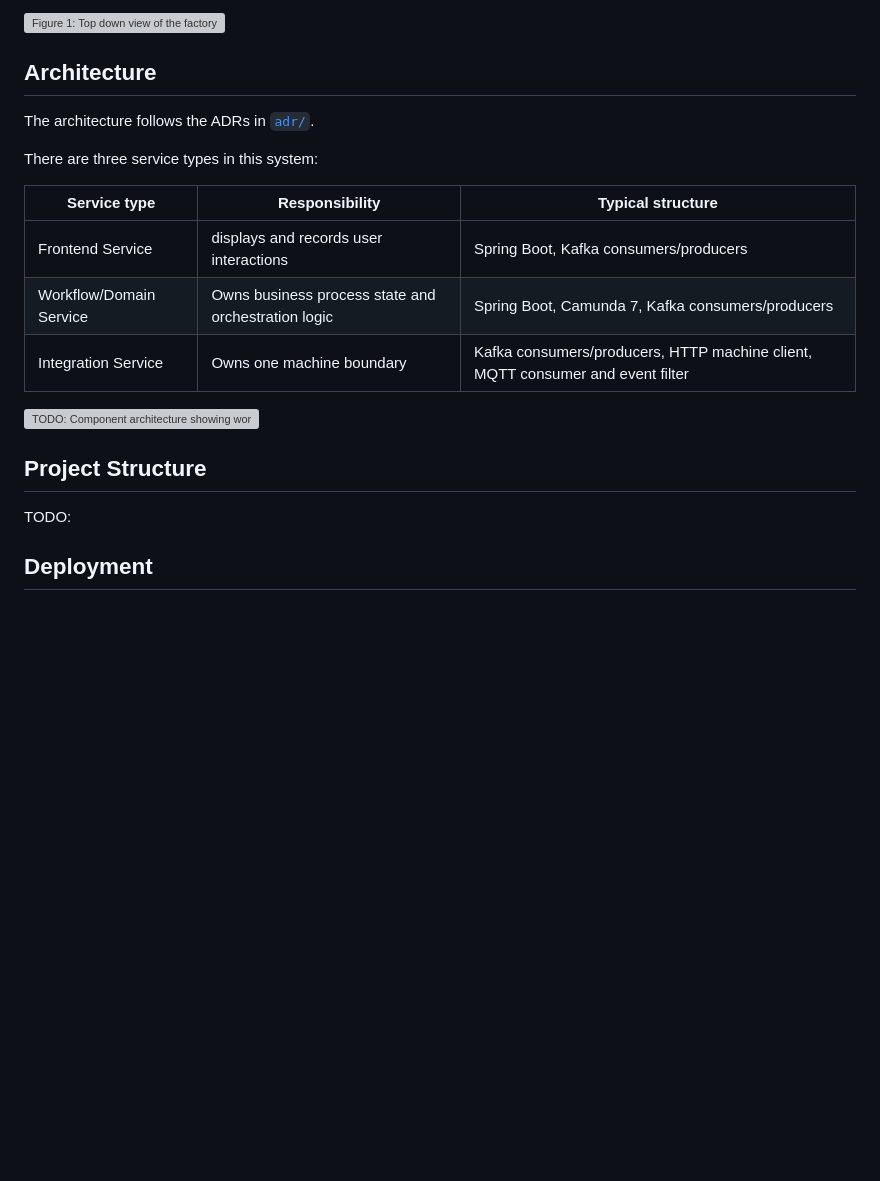
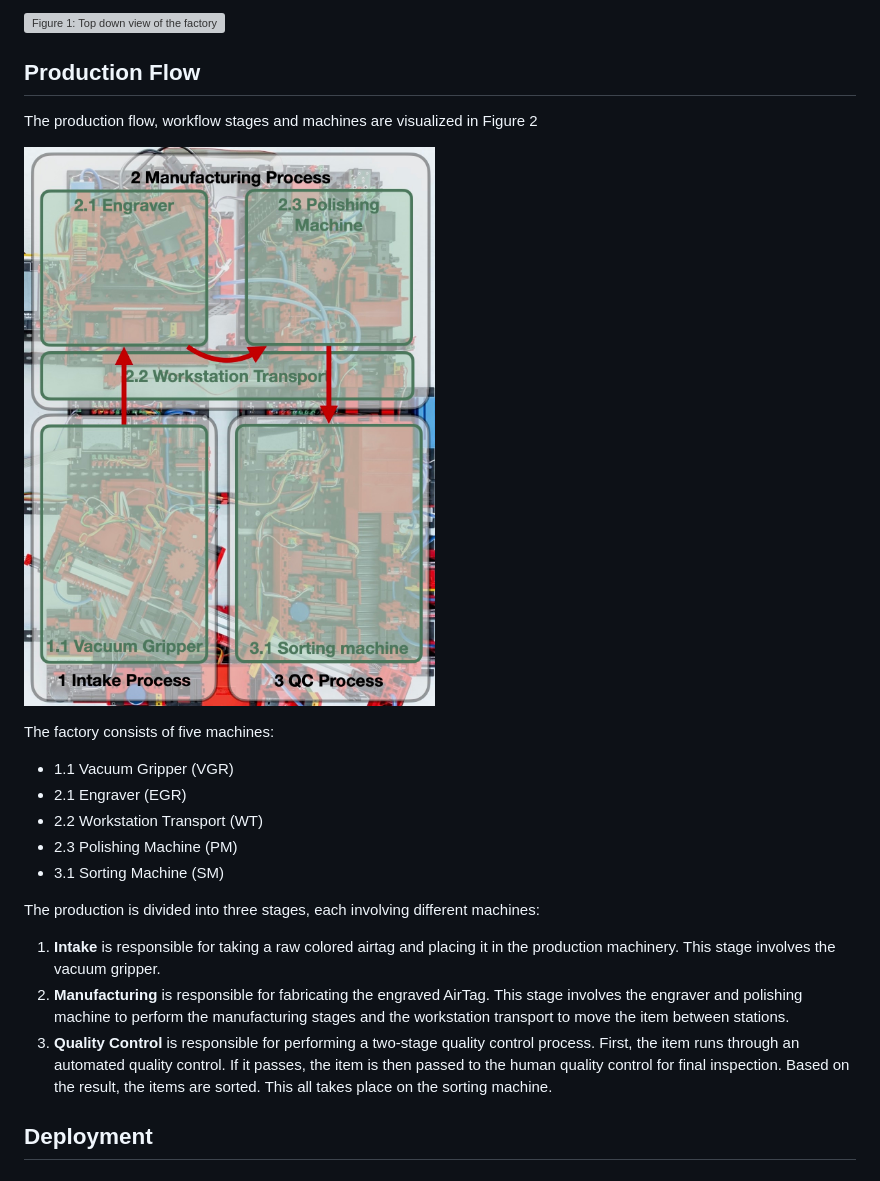
Before and after one commit to sejmasijaric/edpo-project, a Markdown page: README.md, the part around one of its changes. Drawn GitHub-style; blank space fills up the shorter version; grey boxes are pictures that could not be loaded.

Commit message:
feat[documentation]: added Production Flow to readme

```diff
--- a/README.md
+++ b/README.md
@@ -4,23 +4,23 @@ FT Engrave is an event-driven factory control system for engraving, polishing, a
 
 ![Figure 1: Top down view of the factory](img/Factory.jpeg)
 
-## Architecture
+## Production Flow
 
-The architecture follows the ADRs in [`adr/`](adr/).
+The production flow, workflow stages and machines are visualized in Figure 2
 
-There are three service types in this system:
+![Figure 2: Diagram of machines, workflow stages, and flow through the factory](img/ManufacturingProcess.jpg)
 
-| Service type            | Responsibility                                      | Typical structure                                                              |
-|-------------------------|-----------------------------------------------------|--------------------------------------------------------------------------------|
-| Frontend Service        | displays and records user interactions              | Spring Boot, Kafka consumers/producers                                         |
-| Workflow/Domain Service | Owns business process state and orchestration logic | Spring Boot, Camunda 7, Kafka consumers/producers                              |
-| Integration Service     | Owns one machine boundary                           | Kafka consumers/producers, HTTP machine client, MQTT consumer and event filter |
+The factory consists of five machines:
+- 1.1 Vacuum Gripper (VGR)
+- 2.1 Engraver (EGR)
+- 2.2 Workstation Transport (WT)
+- 2.3 Polishing Machine (PM)
+- 3.1 Sorting Machine (SM)
 
-![TODO: Component architecture showing workflow services, integration services, Kafka, MQTT, and factory HTTP APIs](docs/images/component-architecture.png)
-
-## Project Structure
-
-TODO:
+The production is divided into three stages, each involving different machines:
+1. **Intake** is responsible for taking a raw colored airtag and placing it in the production machinery. This stage involves the vacuum gripper.
+2. **Manufacturing** is responsible for fabricating the engraved AirTag. This stage involves the engraver and polishing machine to perform the manufacturing stages and the workstation transport to move the item between stations.
+3. **Quality Control** is responsible for performing a two-stage quality control process. First, the item runs through an automated quality control. If it passes, the item is then passed to the human quality control for final inspection. Based on the result, the items are sorted. This all takes place on the sorting machine.
 
 ## Deployment
 
```
Also changed, not shown: other parts of README.md (+15 -1 lines).
